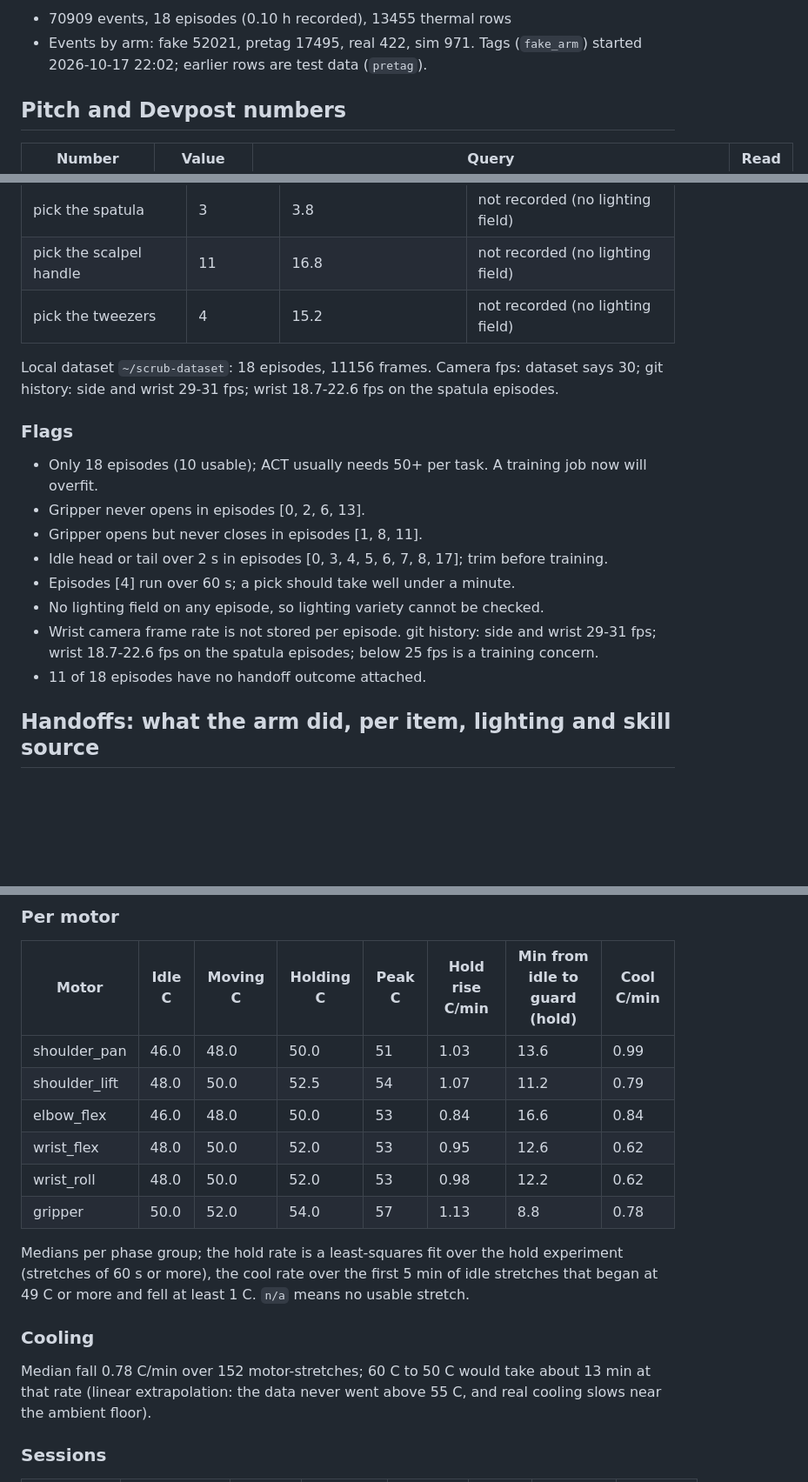
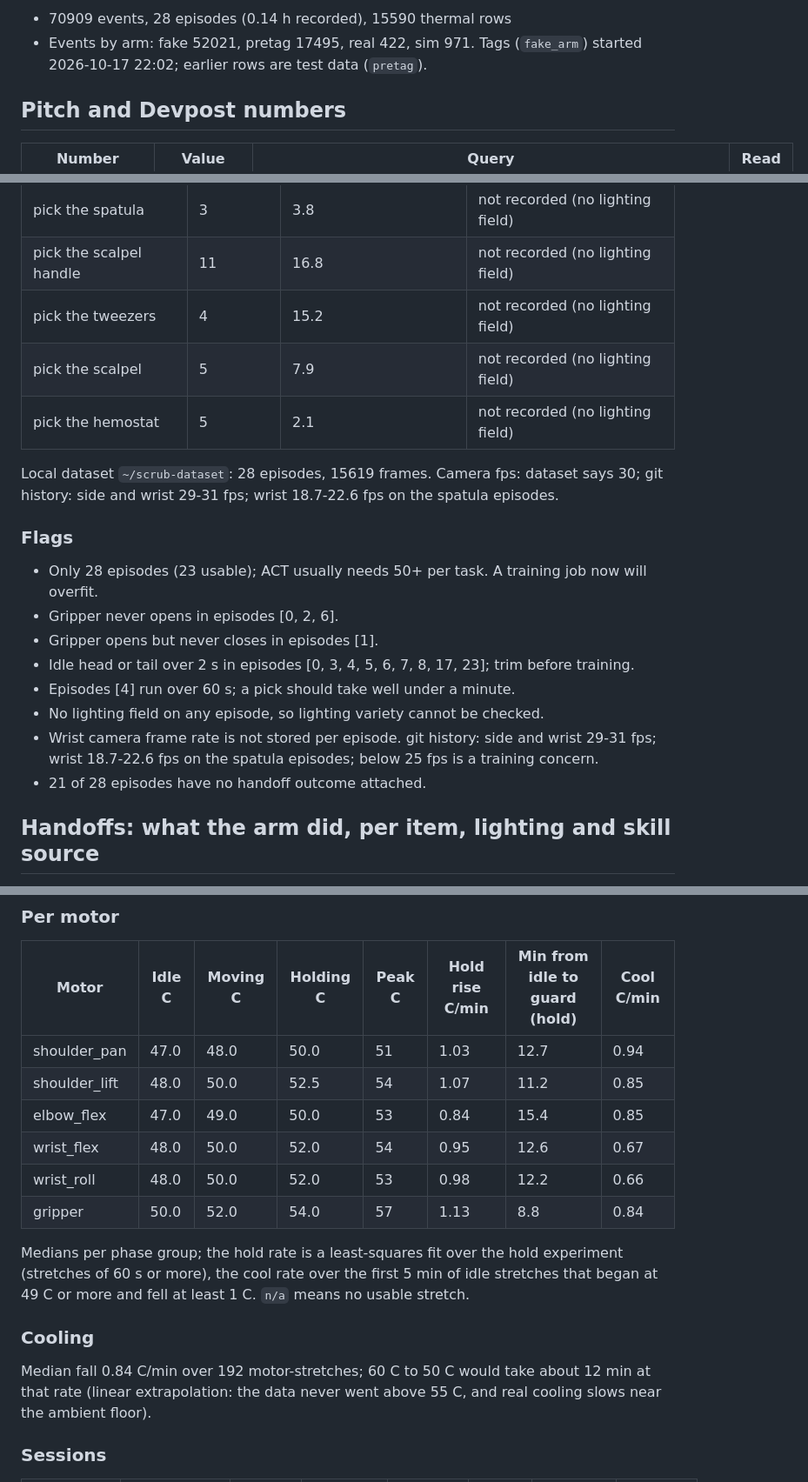
Before and after one commit to anish-agr/scrub, a Markdown page: docs/DATA.md, 3 parts joined by grey strips. Shown at 87% size. GitHub-like rendering; blank space fills up the shorter version.

```diff
--- a/docs/DATA.md
+++ b/docs/DATA.md
@@ -4,5 +4,5 @@ Read 2026-10-18 05:49 from `MongoDB Atlas, database scrub`. Regenerate with `.ve
 
-- 70909 events, 18 episodes (0.10 h recorded), 13455 thermal rows
+- 70909 events, 28 episodes (0.14 h recorded), 15590 thermal rows
 - Events by arm: fake 52021, pretag 17495, real 422, sim 971. Tags (`fake_arm`) started 2026-10-17 22:02; earlier rows are test data (`pretag`).
 
 ## Pitch and Devpost numbers
@@ -173,19 +243,21 @@ Read 2026-10-18 05:49 from `MongoDB Atlas, database scrub`. Regenerate with `.ve
 | pick the spatula | 3 | 3.8 | not recorded (no lighting field) |
 | pick the scalpel handle | 11 | 16.8 | not recorded (no lighting field) |
 | pick the tweezers | 4 | 15.2 | not recorded (no lighting field) |
+| pick the scalpel | 5 | 7.9 | not recorded (no lighting field) |
+| pick the hemostat | 5 | 2.1 | not recorded (no lighting field) |
 
-Local dataset `~/scrub-dataset`: 18 episodes, 11156 frames. Camera fps: dataset says 30; git history: side and wrist 29-31 fps; wrist 18.7-22.6 fps on the spatula episodes.
+Local dataset `~/scrub-dataset`: 28 episodes, 15619 frames. Camera fps: dataset says 30; git history: side and wrist 29-31 fps; wrist 18.7-22.6 fps on the spatula episodes.
 
 ### Flags
 
-- Only 18 episodes (10 usable); ACT usually needs 50+ per task. A training job now will overfit.
-- Gripper never opens in episodes [0, 2, 6, 13].
-- Gripper opens but never closes in episodes [1, 8, 11].
-- Idle head or tail over 2 s in episodes [0, 3, 4, 5, 6, 7, 8, 17]; trim before training.
+- Only 28 episodes (23 usable); ACT usually needs 50+ per task. A training job now will overfit.
+- Gripper never opens in episodes [0, 2, 6].
+- Gripper opens but never closes in episodes [1].
+- Idle head or tail over 2 s in episodes [0, 3, 4, 5, 6, 7, 8, 17, 23]; trim before training.
 - Episodes [4] run over 60 s; a pick should take well under a minute.
 - No lighting field on any episode, so lighting variety cannot be checked.
 - Wrist camera frame rate is not stored per episode. git history: side and wrist 29-31 fps; wrist 18.7-22.6 fps on the spatula episodes; below 25 fps is a training concern.
-- 11 of 18 episodes have no handoff outcome attached.
+- 21 of 28 episodes have no handoff outcome attached.
 
 ## Handoffs: what the arm did, per item, lighting and skill source
 
@@ -242,18 +314,18 @@ Phase grouping: idle = parked, off, preview, killed and the idle monitor (arm no
 
 | Motor | Idle C | Moving C | Holding C | Peak C | Hold rise C/min | Min from idle to guard (hold) | Cool C/min |
 | --- | --- | --- | --- | --- | --- | --- | --- |
-| shoulder_pan | 46.0 | 48.0 | 50.0 | 51 | 1.03 | 13.6 | 0.99 |
-| shoulder_lift | 48.0 | 50.0 | 52.5 | 54 | 1.07 | 11.2 | 0.79 |
-| elbow_flex | 46.0 | 48.0 | 50.0 | 53 | 0.84 | 16.6 | 0.84 |
-| wrist_flex | 48.0 | 50.0 | 52.0 | 53 | 0.95 | 12.6 | 0.62 |
-| wrist_roll | 48.0 | 50.0 | 52.0 | 53 | 0.98 | 12.2 | 0.62 |
-| gripper | 50.0 | 52.0 | 54.0 | 57 | 1.13 | 8.8 | 0.78 |
+| shoulder_pan | 47.0 | 48.0 | 50.0 | 51 | 1.03 | 12.7 | 0.94 |
+| shoulder_lift | 48.0 | 50.0 | 52.5 | 54 | 1.07 | 11.2 | 0.85 |
+| elbow_flex | 47.0 | 49.0 | 50.0 | 53 | 0.84 | 15.4 | 0.85 |
+| wrist_flex | 48.0 | 50.0 | 52.0 | 54 | 0.95 | 12.6 | 0.67 |
+| wrist_roll | 48.0 | 50.0 | 52.0 | 53 | 0.98 | 12.2 | 0.66 |
+| gripper | 50.0 | 52.0 | 54.0 | 57 | 1.13 | 8.8 | 0.84 |
 
 Medians per phase group; the hold rate is a least-squares fit over the hold experiment (stretches of 60 s or more), the cool rate over the first 5 min of idle stretches that began at 49 C or more and fell at least 1 C. `n/a` means no usable stretch.
 
 ### Cooling
 
-Median fall 0.78 C/min over 152 motor-stretches; 60 C to 50 C would take about 13 min at that rate (linear extrapolation: the data never went above 55 C, and real cooling slows near the ambient floor).
+Median fall 0.84 C/min over 192 motor-stretches; 60 C to 50 C would take about 12 min at that rate (linear extrapolation: the data never went above 55 C, and real cooling slows near the ambient floor).
 
 ### Sessions
 
```
Also changed, not shown: other parts of docs/DATA.md (+97 -27 lines), team/NOTES-DATA.md (+7 -7 lines), voice/README.md (+11 -1 lines), docs/media/data/episodes.png, docs/media/data/heat_cooling.png, 11 other files.
